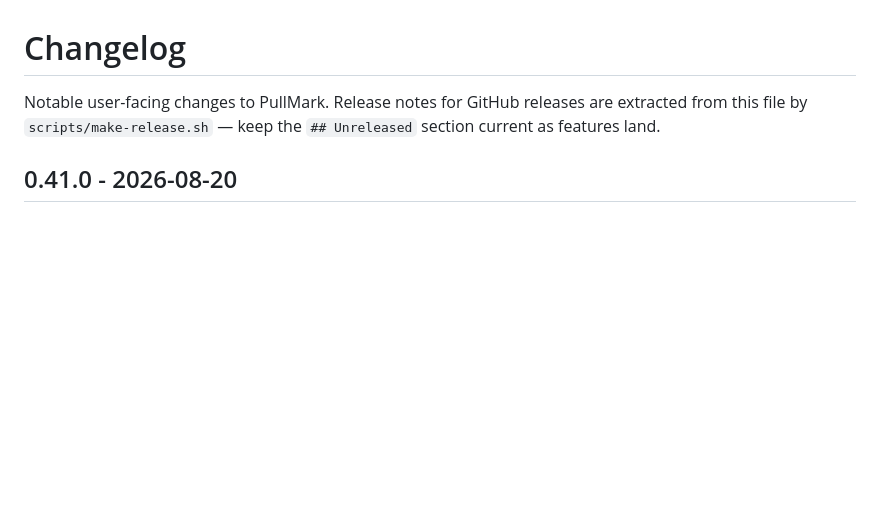
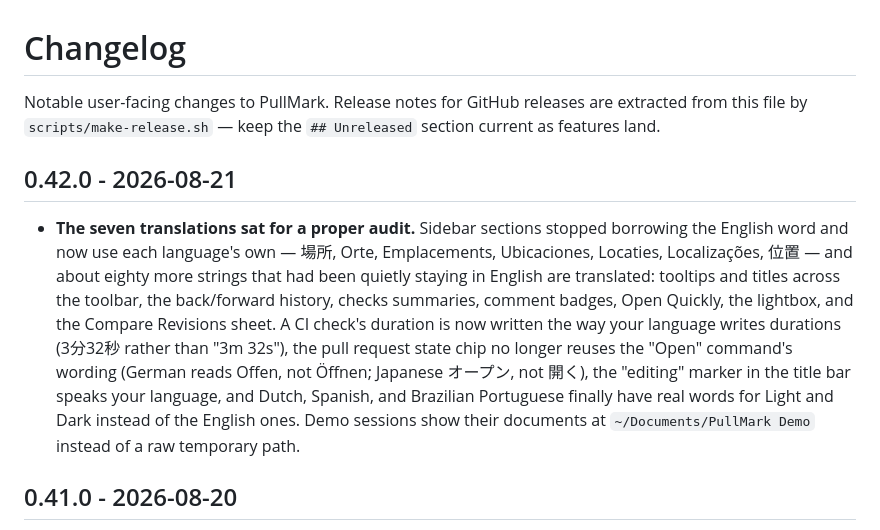
Before and after one commit to jedijashwa/pullmark, a Markdown page: CHANGELOG.md, the part around the change. Drawn GitHub-style; blank space fills up the shorter version.

Commit message:
Changelog: cut 0.42.0
Co-Authored-By: Claude Fable 5 <noreply@anthropic.com>

```diff
--- a/CHANGELOG.md
+++ b/CHANGELOG.md
@@ -3,6 +3,24 @@
 Notable user-facing changes to PullMark. Release notes for GitHub releases are
 extracted from this file by `scripts/make-release.sh` — keep the `## Unreleased`
 section current as features land.
+
+## 0.42.0 - 2026-08-21
+
+- **The seven translations sat for a proper audit.** Sidebar sections
+  stopped borrowing the English word and now use each language's own —
+  場所, Orte, Emplacements, Ubicaciones, Locaties, Localizações, 位置 —
+  and about eighty more strings that had been quietly staying in
+  English are translated: tooltips and titles across the toolbar, the
+  back/forward history, checks summaries, comment badges, Open
+  Quickly, the lightbox, and the Compare Revisions sheet. A CI check's
+  duration is now written the way your language writes durations
+  (3分32秒 rather than "3m 32s"), the pull request state chip no
+  longer reuses the "Open" command's wording (German reads Offen, not
+  Öffnen; Japanese オープン, not 開く), the "editing" marker in the
+  title bar speaks your language, and Dutch, Spanish, and Brazilian
+  Portuguese finally have real words for Light and Dark instead of the
+  English ones. Demo sessions show their documents at
+  `~/Documents/PullMark Demo` instead of a raw temporary path.
 
 ## 0.41.0 - 2026-08-20
 
```
